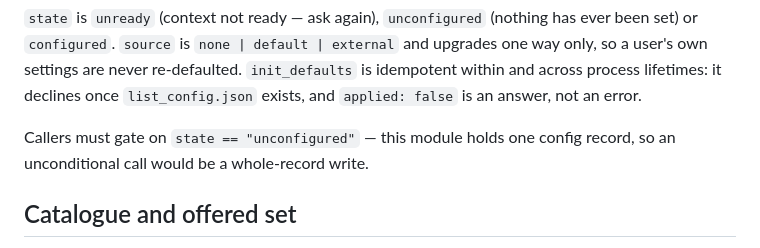
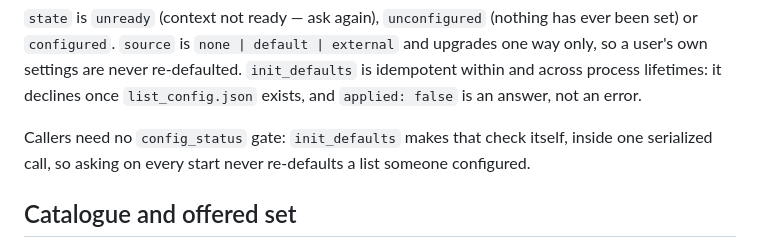
Before and after one commit to logos-co/logos-evm-token-list-module, a Markdown page: README.md, the part around the change. Drawn GitHub-style.

Commit message:
docs: init_defaults needs no config_status gate
The README said callers must gate on state == "unconfigured", or an
unconditional call would rewrite the whole record. init_defaults makes
that check itself and declines once list_config.json exists, so asking on
every start is safe.

Co-Authored-By: Claude Opus 5 <noreply@anthropic.com>

```diff
--- a/README.md
+++ b/README.md
@@ -27,8 +27,9 @@ upgrades one way only, so a user's own settings are never re-defaulted.
 `init_defaults` is idempotent within and across process lifetimes: it declines
 once `list_config.json` exists, and `applied: false` is an answer, not an error.
 
-Callers must gate on `state == "unconfigured"` — this module holds one config
-record, so an unconditional call would be a whole-record write.
+Callers need no `config_status` gate: `init_defaults` makes that check itself,
+inside one serialized call, so asking on every start never re-defaults a list
+someone configured.
 
 ## Catalogue and offered set
 
```
